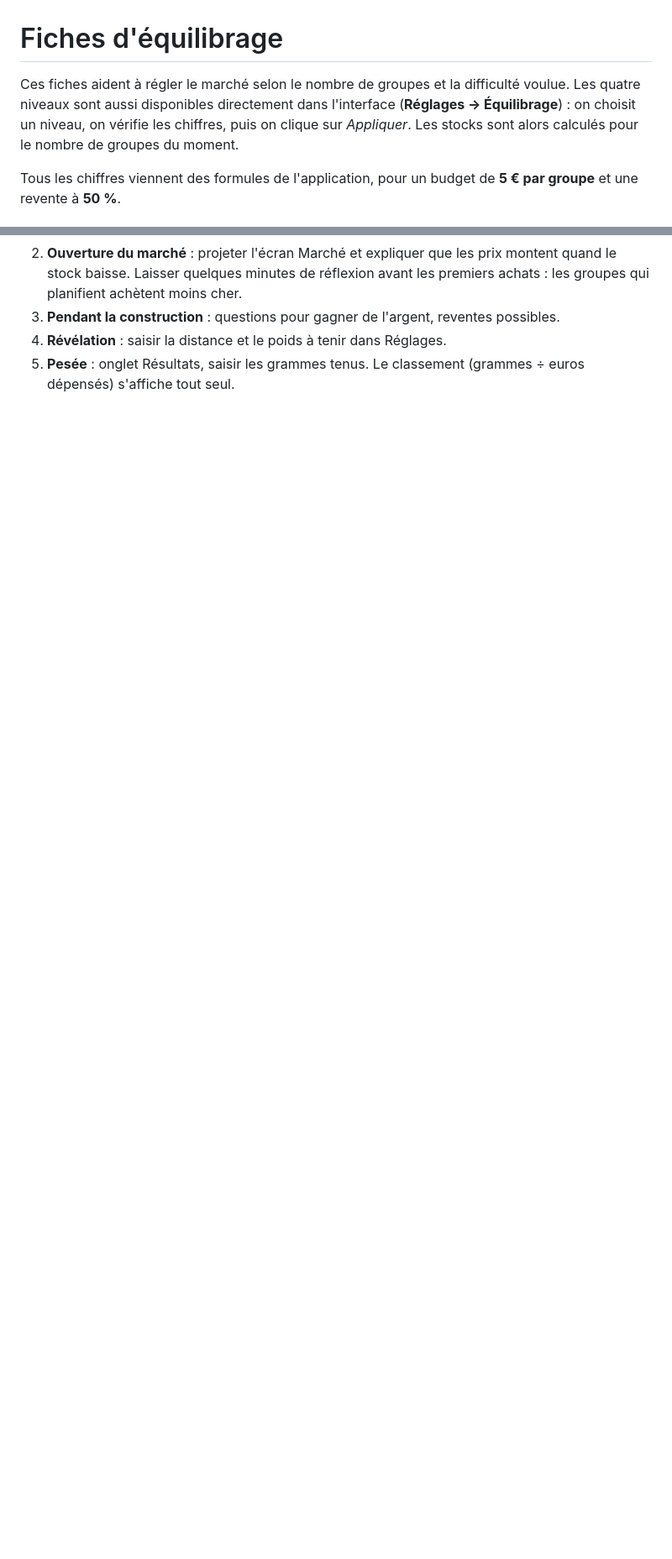
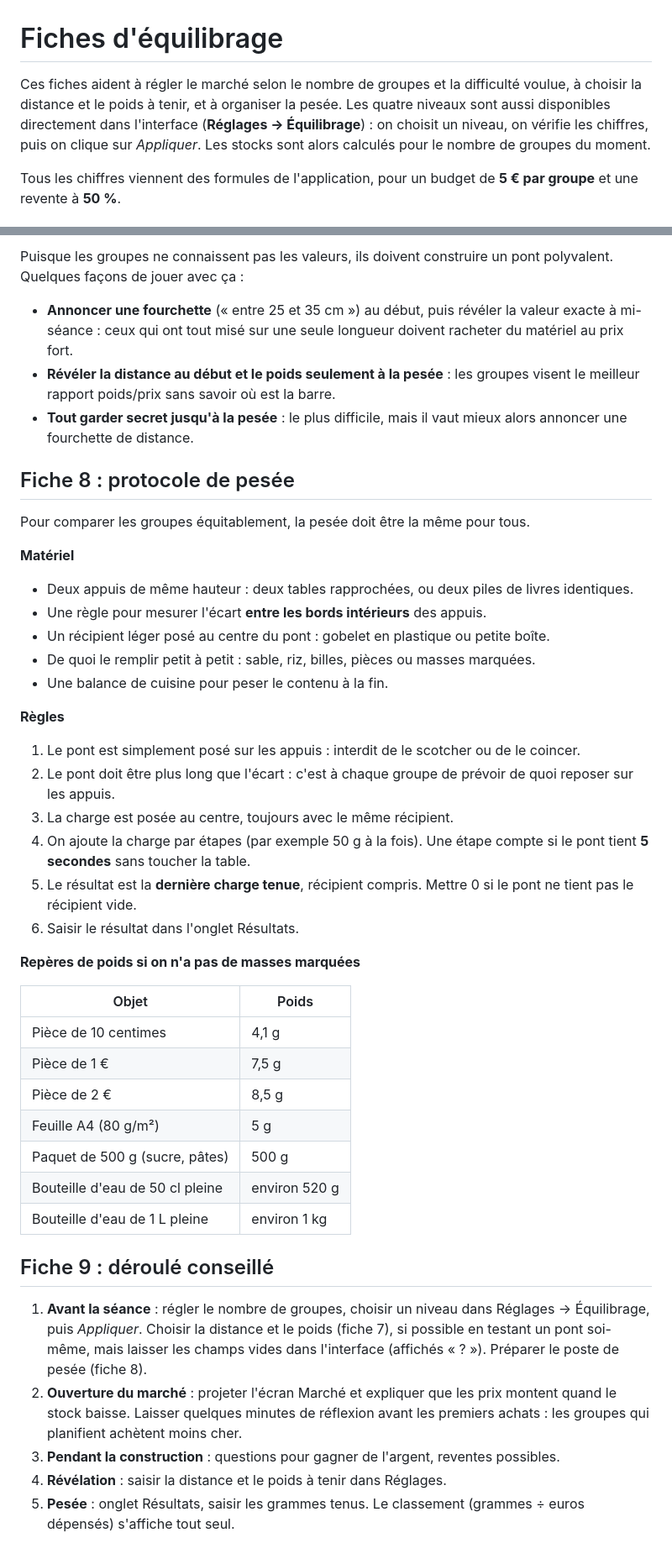
Before and after one commit to Dayane69/paper-bridge-website, a Markdown page: EQUILIBRAGE.md, 2 parts joined by grey strips. Shown at 84% size. Rendered like a GitHub page; blank space fills up the shorter version.

```diff
--- a/EQUILIBRAGE.md
+++ b/EQUILIBRAGE.md
@@ -1,6 +1,6 @@
 # Fiches d'équilibrage
 
-Ces fiches aident à régler le marché selon le nombre de groupes et la difficulté voulue. Les quatre niveaux sont aussi disponibles directement dans l'interface (**Réglages → Équilibrage**) : on choisit un niveau, on vérifie les chiffres, puis on clique sur *Appliquer*. Les stocks sont alors calculés pour le nombre de groupes du moment.
+Ces fiches aident à régler le marché selon le nombre de groupes et la difficulté voulue, à choisir la distance et le poids à tenir, et à organiser la pesée. Les quatre niveaux sont aussi disponibles directement dans l'interface (**Réglages → Équilibrage**) : on choisit un niveau, on vérifie les chiffres, puis on clique sur *Appliquer*. Les stocks sont alors calculés pour le nombre de groupes du moment.
 
 Tous les chiffres viennent des formules de l'application, pour un budget de **5 € par groupe** et une revente à **50 %**.
 
@@ -119,3 +164,43 @@ Conseils :
+Puisque les groupes ne connaissent pas les valeurs, ils doivent construire un pont polyvalent. Quelques façons de jouer avec ça :
+
+- **Annoncer une fourchette** (« entre 25 et 35 cm ») au début, puis révéler la valeur exacte à mi-séance : ceux qui ont tout misé sur une seule longueur doivent racheter du matériel au prix fort.
+- **Révéler la distance au début et le poids seulement à la pesée** : les groupes visent le meilleur rapport poids/prix sans savoir où est la barre.
+- **Tout garder secret jusqu'à la pesée** : le plus difficile, mais il vaut mieux alors annoncer une fourchette de distance.
+
+## Fiche 8 : protocole de pesée
+
+Pour comparer les groupes équitablement, la pesée doit être la même pour tous.
+
+**Matériel**
+- Deux appuis de même hauteur : deux tables rapprochées, ou deux piles de livres identiques.
+- Une règle pour mesurer l'écart **entre les bords intérieurs** des appuis.
+- Un récipient léger posé au centre du pont : gobelet en plastique ou petite boîte.
+- De quoi le remplir petit à petit : sable, riz, billes, pièces ou masses marquées.
+- Une balance de cuisine pour peser le contenu à la fin.
+
+**Règles**
+1. Le pont est simplement posé sur les appuis : interdit de le scotcher ou de le coincer.
+2. Le pont doit être plus long que l'écart : c'est à chaque groupe de prévoir de quoi reposer sur les appuis.
+3. La charge est posée au centre, toujours avec le même récipient.
+4. On ajoute la charge par étapes (par exemple 50 g à la fois). Une étape compte si le pont tient **5 secondes** sans toucher la table.
+5. Le résultat est la **dernière charge tenue**, récipient compris. Mettre 0 si le pont ne tient pas le récipient vide.
+6. Saisir le résultat dans l'onglet Résultats.
+
+**Repères de poids si on n'a pas de masses marquées**
+
+| Objet | Poids |
+| --- | --- |
+| Pièce de 10 centimes | 4,1 g |
+| Pièce de 1 € | 7,5 g |
+| Pièce de 2 € | 8,5 g |
+| Feuille A4 (80 g/m²) | 5 g |
+| Paquet de 500 g (sucre, pâtes) | 500 g |
+| Bouteille d'eau de 50 cl pleine | environ 520 g |
+| Bouteille d'eau de 1 L pleine | environ 1 kg |
+
+## Fiche 9 : déroulé conseillé
+
+1. **Avant la séance** : régler le nombre de groupes, choisir un niveau dans Réglages → Équilibrage, puis *Appliquer*. Choisir la distance et le poids (fiche 7), si possible en testant un pont soi-même, mais laisser les champs vides dans l'interface (affichés « ? »). Préparer le poste de pesée (fiche 8).
 2. **Ouverture du marché** : projeter l'écran Marché et expliquer que les prix montent quand le stock baisse. Laisser quelques minutes de réflexion avant les premiers achats : les groupes qui planifient achètent moins cher.
 3. **Pendant la construction** : questions pour gagner de l'argent, reventes possibles.
 4. **Révélation** : saisir la distance et le poids à tenir dans Réglages.
```
Also changed, not shown: other parts of EQUILIBRAGE.md (+47 -2 lines), README.md (+1 -1 lines).
